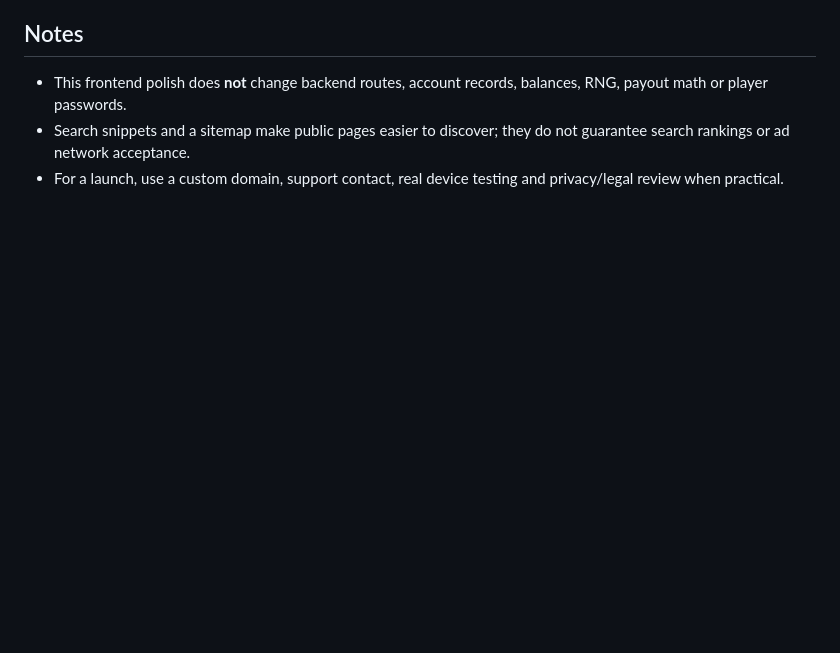
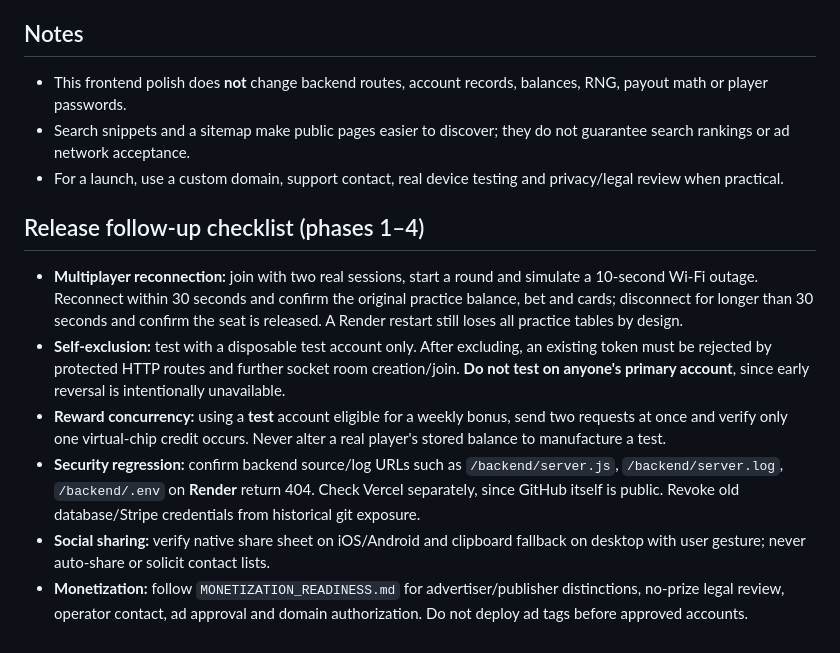
Before and after one commit to Jeet-Bharucha/blackjack-casino, a Markdown page: LAUNCH_CHECKLIST.md, the part around the change. GitHub-like rendering; blank space fills up the shorter version.

Commit message:
Document phase 1–4 launch status and remaining human validation in LAUNCH_CHECKLIST.md

```diff
--- a/LAUNCH_CHECKLIST.md
+++ b/LAUNCH_CHECKLIST.md
@@ -28,3 +28,12 @@ Use at least Chrome desktop, Safari iPhone or iOS simulator, and Chrome Android
 - This frontend polish does **not** change backend routes, account records, balances, RNG, payout math or player passwords.
 - Search snippets and a sitemap make public pages easier to discover; they do not guarantee search rankings or ad network acceptance.
 - For a launch, use a custom domain, support contact, real device testing and privacy/legal review when practical.
+
+## Release follow-up checklist (phases 1–4)
+
+- **Multiplayer reconnection:** join with two real sessions, start a round and simulate a 10-second Wi-Fi outage. Reconnect within 30 seconds and confirm the original practice balance, bet and cards; disconnect for longer than 30 seconds and confirm the seat is released. A Render restart still loses all practice tables by design.
+- **Self-exclusion:** test with a disposable test account only. After excluding, an existing token must be rejected by protected HTTP routes and further socket room creation/join. **Do not test on anyone's primary account**, since early reversal is intentionally unavailable.
+- **Reward concurrency:** using a **test** account eligible for a weekly bonus, send two requests at once and verify only one virtual-chip credit occurs. Never alter a real player's stored balance to manufacture a test.
+- **Security regression:** confirm backend source/log URLs such as `/backend/server.js`, `/backend/server.log`, `/backend/.env` on **Render** return 404. Check Vercel separately, since GitHub itself is public. Revoke old database/Stripe credentials from historical git exposure.
+- **Social sharing:** verify native share sheet on iOS/Android and clipboard fallback on desktop with user gesture; never auto-share or solicit contact lists.
+- **Monetization:** follow `MONETIZATION_READINESS.md` for advertiser/publisher distinctions, no-prize legal review, operator contact, ad approval and domain authorization. Do not deploy ad tags before approved accounts.
```
